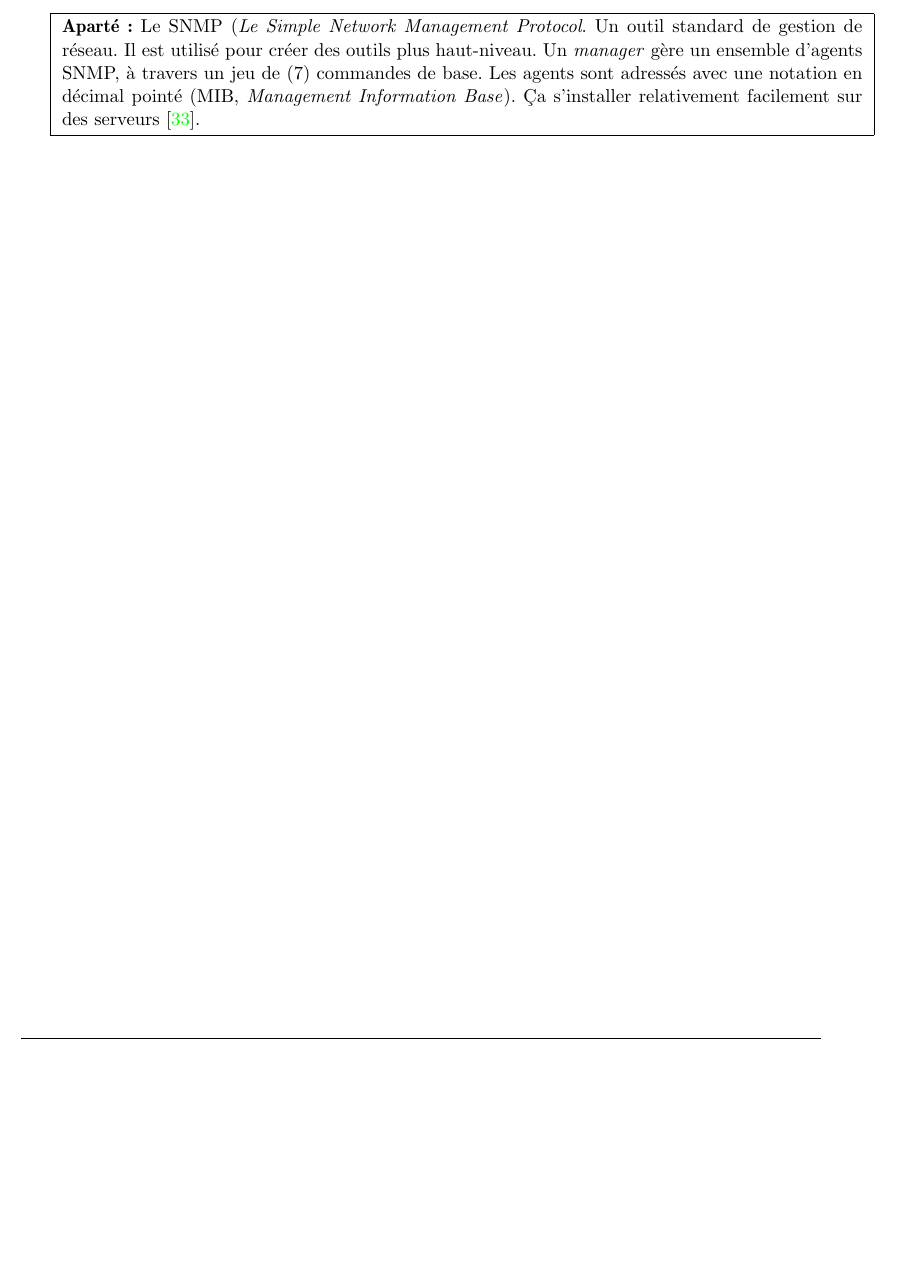
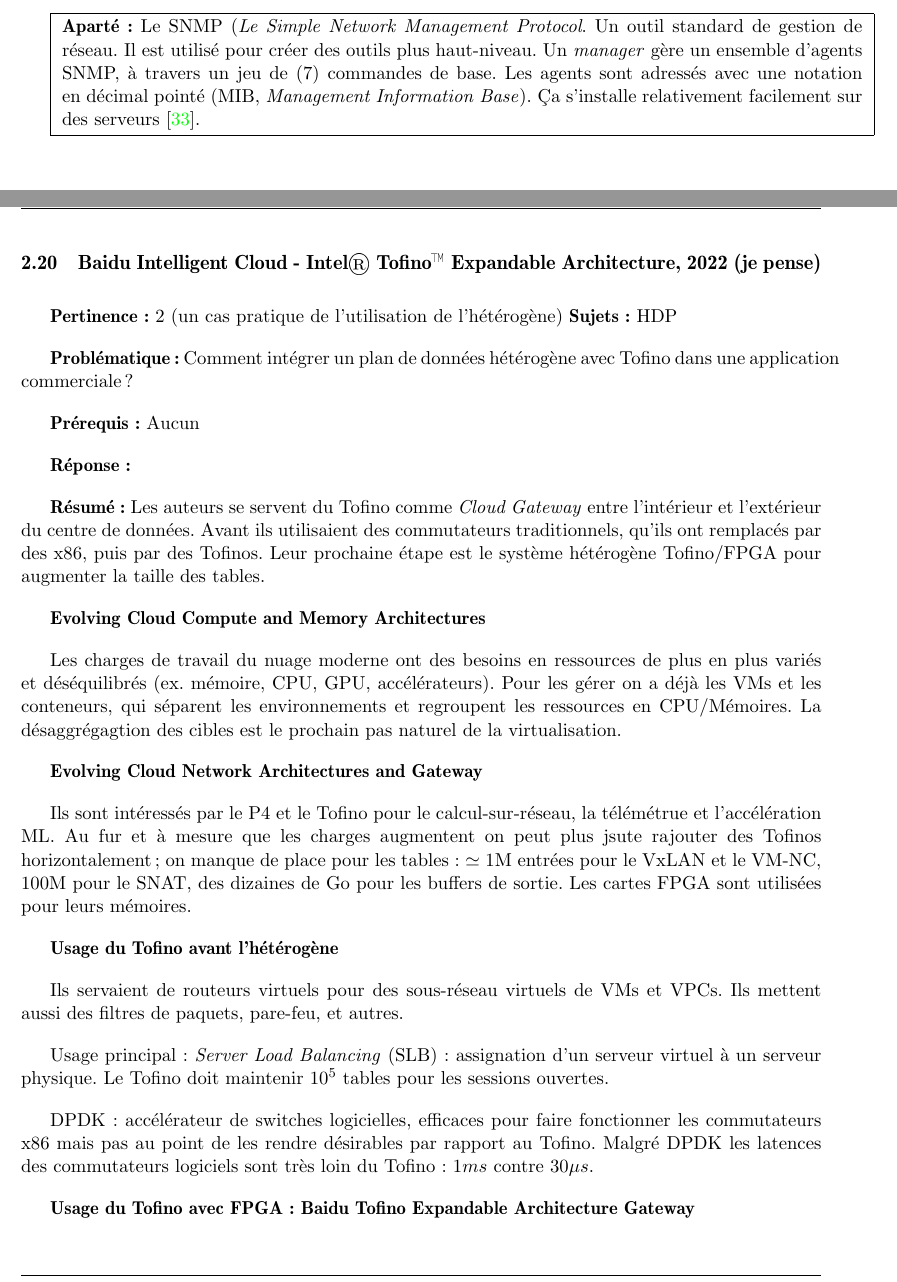
Before and after one commit to Lenclume/revue-litterature-msc, a LaTeX document (revue_littérature.tex, which reads Ma_bibliotheque.bib, noauthor_baidu_nodate.tex, petr_kastovsky_let_2022.tex): part of page 37 of 40 before the commit and two parts of pages 37 and 38 of 43 after it, the two joined at a grey line, cut so that both start at the same text, the shorter picture padded with empty space. The pictures show the PDF file revue_littérature.pdf that the author committed with the source.

Commit message:
Ajouté articles d'Intel sur l'hétérogène avec Tofino-FPGA

```diff
--- a/Ma_bibliotheque.bib
+++ b/Ma_bibliotheque.bib
@@ -1462,0 +1491,4 @@
+	year = {2022},
+	keywords = {Lu},
+	file = {intel-tofino-expandable-architecture-paper.pdf:C\:\\Users\\Yann\\Zotero\\storage\\ZPMWC8DF\\intel-tofino-expandable-architecture-paper.pdf:application/pdf},
+}
--- /dev/null
+++ b/noauthor_baidu_nodate.tex
@@ -0,0 +1,37 @@
+% Résumé de lecture
+
+\subsection{Baidu Intelligent Cloud - Intel® Tofino™ Expandable Architecture, 2022 (je pense)}
+\gras{Pertinence:} 2 (un cas pratique de l'utilisation de l'hétérogène)
+\gras{Sujets:} HDP
+
+\gras{Problématique:} Comment intégrer un plan de données hétérogène avec Tofino dans une application commerciale?
+
+\gras{Prérequis:} Aucun
+
+\gras{Réponse:}
+
+\gras{Résumé:} Les auteurs se servent du Tofino comme \emph{Cloud Gateway} entre l'intérieur et l'extérieur du centre de données. Avant ils utilisaient des commutateurs traditionnels, qu'ils ont remplacés par des x86, puis par des Tofinos. Leur prochaine étape est le système hétérogène Tofino/FPGA pour augmenter la taille des tables.
+
+\gras{Evolving Cloud Compute and Memory Architectures}
+
+Les charges de travail du nuage moderne ont des besoins en ressources de plus en plus variés et déséquilibrés (ex. mémoire, CPU, GPU, accélérateurs). Pour les gérer on a déjà les VMs et les conteneurs, qui séparent les environnements et regroupent les ressources en CPU/Mémoires. La désaggrégagtion des cibles est le prochain pas naturel de la virtualisation.
+
+\gras{Evolving Cloud Network Architectures and Gateway}
+
+Ils sont intéressés par le P4 et le Tofino pour le calcul-sur-réseau, la télémétrue et l'accélération ML. Au fur et à mesure que les charges augmentent on peut plus jsute rajouter des Tofinos horizontalement; on manque de place pour les tables: $\environ $ 1M entrées pour le VxLAN et le VM-NC, 100M pour le SNAT, des dizaines de Go pour les buffers de sortie. Les cartes FPGA sont utilisées pour leurs mémoires.
+
+\gras{Usage du Tofino avant l'hétérogène}
+
+Ils servaient de routeurs virtuels pour des sous-réseau virtuels de VMs et VPCs. Ils mettent aussi des filtres de paquets, pare-feu, et autres.
+
+Usage principal: \emph{Server Load Balancing} (SLB): assignation d'un serveur virtuel à un serveur physique. Le Tofino doit maintenir $10^5$ tables pour les sessions ouvertes.
+
+DPDK: accélérateur de switches logicielles, efficaces pour faire fonctionner les commutateurs x86 mais pas au point de les rendre désirables par rapport au Tofino. Malgré DPDK les latences des commutateurs logiciels sont très loin du Tofino: $1ms$ contre $30\mu s$.
+
+\gras{Usage du Tofino avec FPGA: Baidu Tofino Expandable Architecture Gateway}
+
+Les FPGA servent de grosses caches mémoire pour les sessions ouvertes. Quand on reçoit un paquet, si le Tofino n'a pas la session dans sa mémoire interne il s'adresse au FPGA. Si le FPGA ne l'a pas non plus il s'adresse au x86, qui ouvre une nouvelle session. À l'avenir ils veulent rajouter plus de foncitons sur leur plateforme: ACL, NAT, mesure de trafic, sécurité.
+
+\gras{Avis:} Un article simple, qui décrit un usage commercial existant de l'hétérogène.
+
+\clearpage
--- /dev/null
+++ b/petr_kastovsky_let_2022.tex
@@ -0,0 +1,7 @@
+% Résumé de lecture
+
+\subsection{Intel Tofino Expandable Architecture, Intel, 2022}
+\gras{Pertinence:} 1 (pas beaucoup d'information, surtout du marketing)
+\gras{Sujets:} HDP
+
+\gras{Problématique:} Aucune
```
Also changed, not shown: revue_littérature.tex (+5 -1 lines), revue_littérature.pdf, Ma_bibliotheque.bib (30 more changed lines), petr_kastovsky_let_2022.tex (10 more changed lines).
